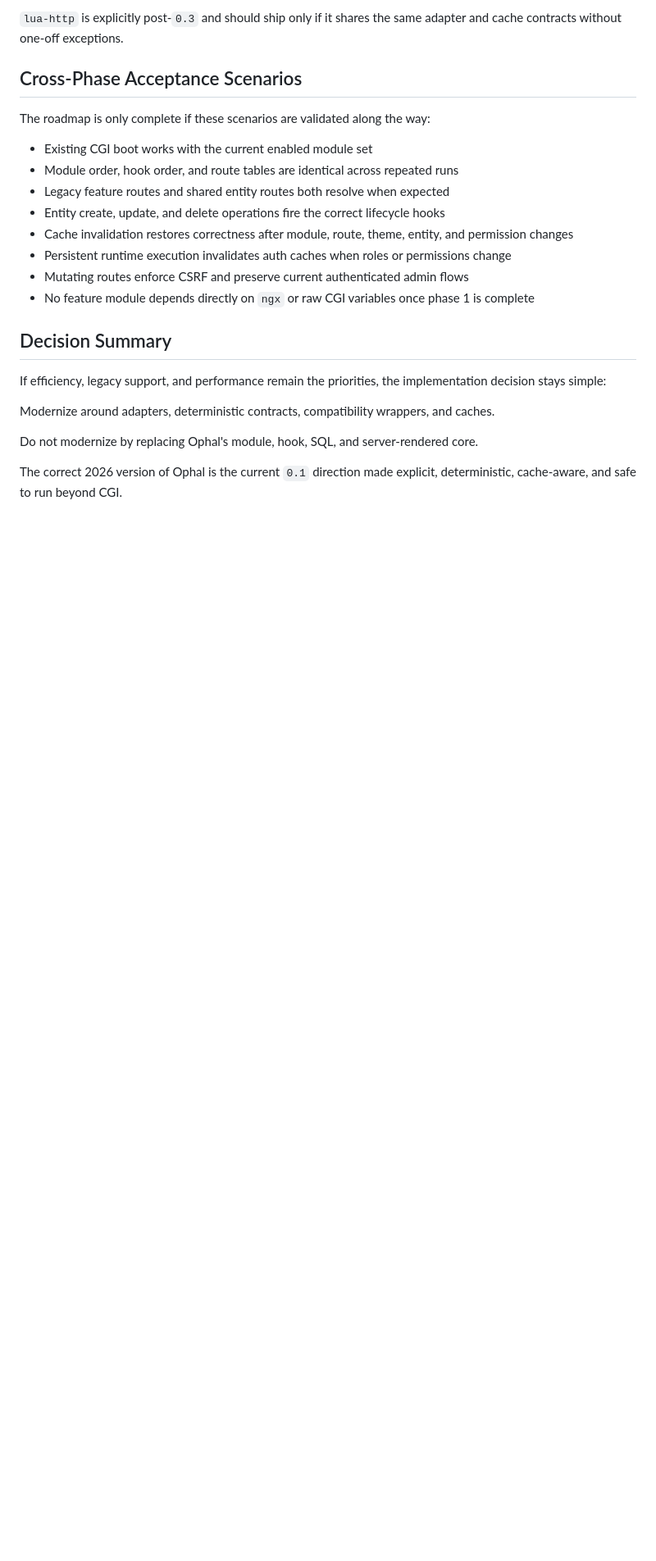
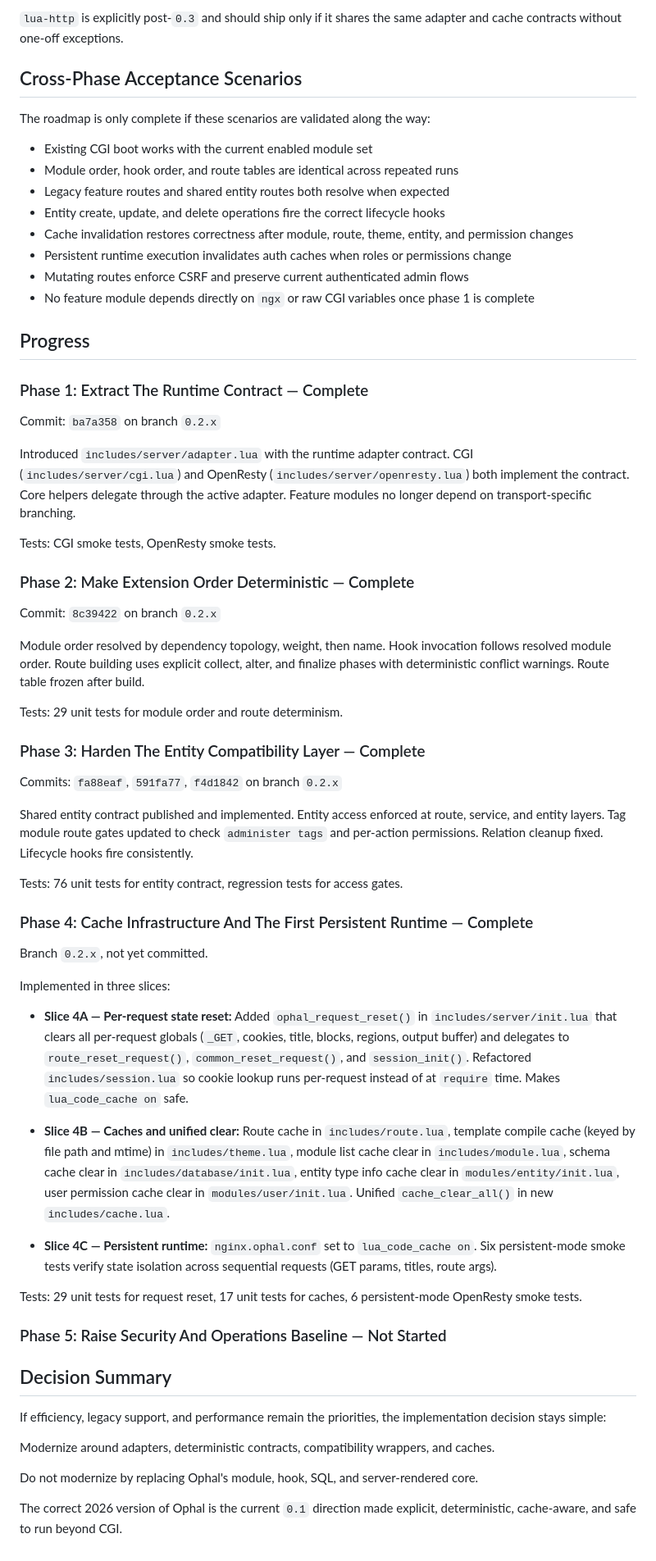
Before and after one commit to ophal/core, a Markdown page: docs/architecture-upgrade-plan.md, the part around the change. Shown at 82% size. Rendered like a GitHub page; blank space fills up the shorter version.

Commit message:
Record progress for Phases 1-4 in architecture upgrade plan

```diff
--- a/docs/architecture-upgrade-plan.md
+++ b/docs/architecture-upgrade-plan.md
@@ -383,6 +383,71 @@ The roadmap is only complete if these scenarios are validated along the way:
 - No feature module depends directly on `ngx` or raw CGI variables once phase 1
   is complete
 
+## Progress
+
+### Phase 1: Extract The Runtime Contract — Complete
+
+Commit: `ba7a358` on branch `0.2.x`
+
+Introduced `includes/server/adapter.lua` with the runtime adapter contract.
+CGI (`includes/server/cgi.lua`) and OpenResty (`includes/server/openresty.lua`)
+both implement the contract. Core helpers delegate through the active adapter.
+Feature modules no longer depend on transport-specific branching.
+
+Tests: CGI smoke tests, OpenResty smoke tests.
+
+### Phase 2: Make Extension Order Deterministic — Complete
+
+Commit: `8c39422` on branch `0.2.x`
+
+Module order resolved by dependency topology, weight, then name. Hook
+invocation follows resolved module order. Route building uses explicit collect,
+alter, and finalize phases with deterministic conflict warnings. Route table
+frozen after build.
+
+Tests: 29 unit tests for module order and route determinism.
+
+### Phase 3: Harden The Entity Compatibility Layer — Complete
+
+Commits: `fa88eaf`, `591fa77`, `f4d1842` on branch `0.2.x`
+
+Shared entity contract published and implemented. Entity access enforced at
+route, service, and entity layers. Tag module route gates updated to check
+`administer tags` and per-action permissions. Relation cleanup fixed. Lifecycle
+hooks fire consistently.
+
+Tests: 76 unit tests for entity contract, regression tests for access gates.
+
+### Phase 4: Cache Infrastructure And The First Persistent Runtime — Complete
+
+Branch `0.2.x`, not yet committed.
+
+Implemented in three slices:
+
+- **Slice 4A — Per-request state reset:** Added `ophal_request_reset()` in
+  `includes/server/init.lua` that clears all per-request globals (`_GET`,
+  cookies, title, blocks, regions, output buffer) and delegates to
+  `route_reset_request()`, `common_reset_request()`, and `session_init()`.
+  Refactored `includes/session.lua` so cookie lookup runs per-request instead
+  of at `require` time. Makes `lua_code_cache on` safe.
+
+- **Slice 4B — Caches and unified clear:** Route cache in `includes/route.lua`,
+  template compile cache (keyed by file path and mtime) in `includes/theme.lua`,
+  module list cache clear in `includes/module.lua`, schema cache clear in
+  `includes/database/init.lua`, entity type info cache clear in
+  `modules/entity/init.lua`, user permission cache clear in
+  `modules/user/init.lua`. Unified `cache_clear_all()` in new
+  `includes/cache.lua`.
+
+- **Slice 4C — Persistent runtime:** `nginx.ophal.conf` set to
+  `lua_code_cache on`. Six persistent-mode smoke tests verify state isolation
+  across sequential requests (GET params, titles, route args).
+
+Tests: 29 unit tests for request reset, 17 unit tests for caches, 6
+persistent-mode OpenResty smoke tests.
+
+### Phase 5: Raise Security And Operations Baseline — Not Started
+
 ## Decision Summary
 
 If efficiency, legacy support, and performance remain the priorities, the
```
